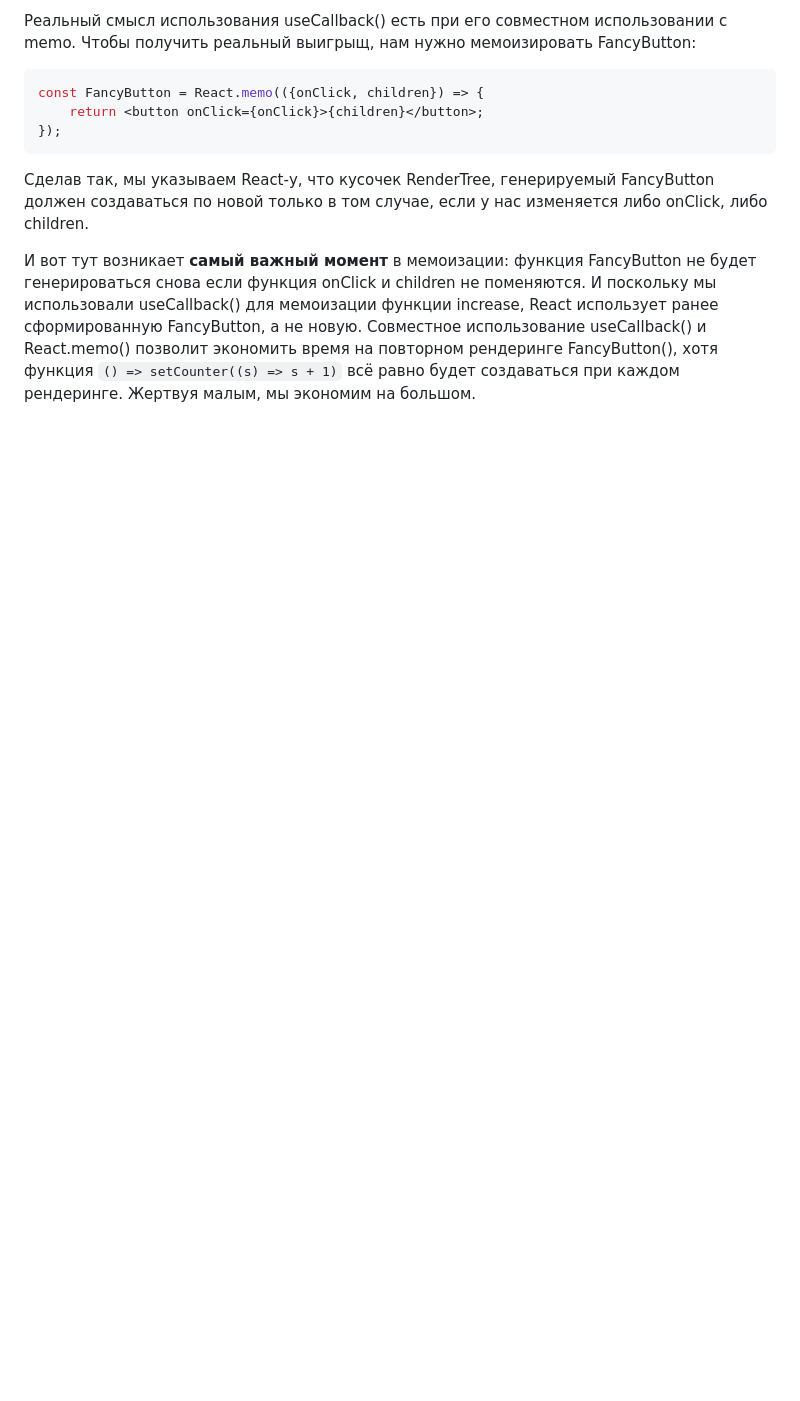
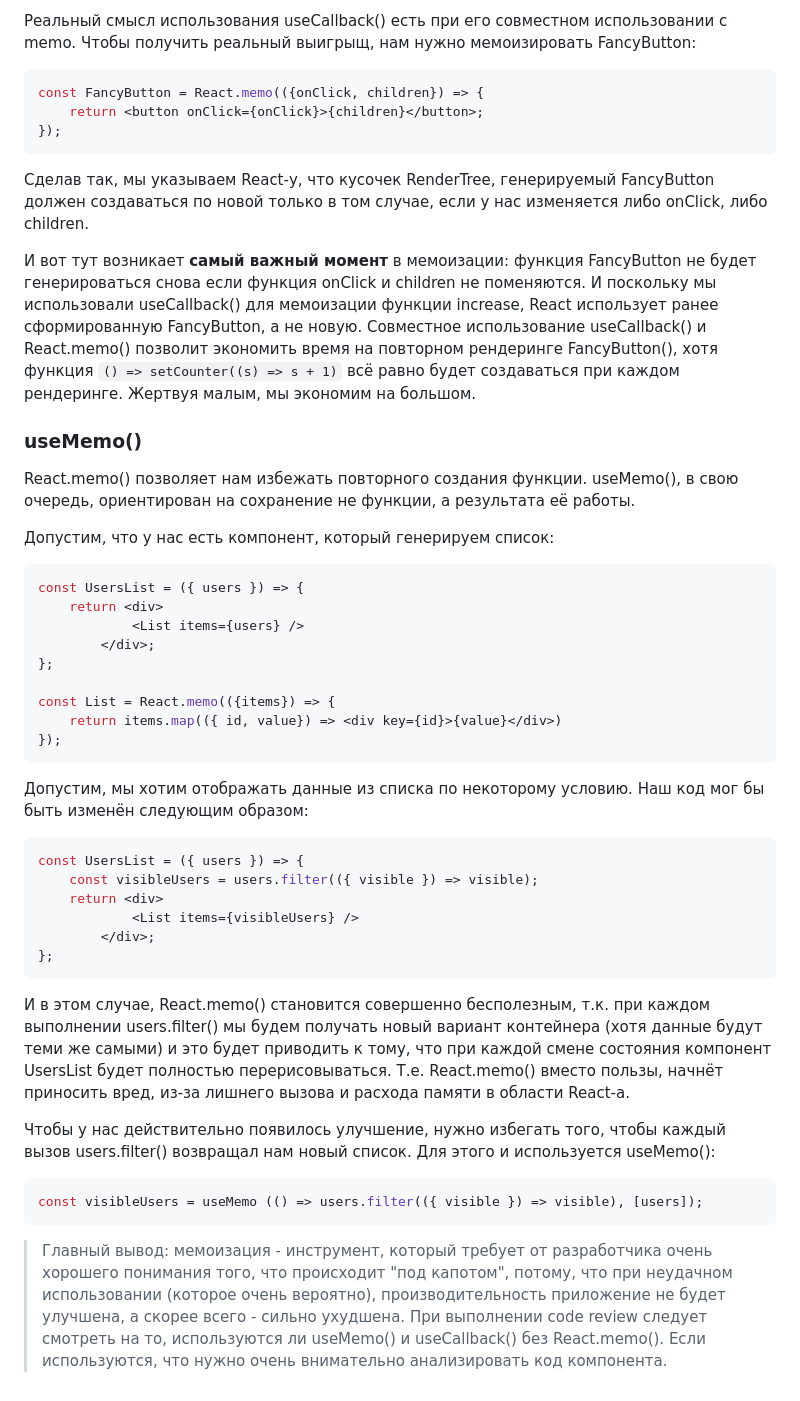
Before and after one commit to Kerminator1973/ReactDataTables, a Markdown page: whatsWrongWithReact.md, the part around the change. GitHub-like rendering; blank space fills up the shorter version.

Commit message:
Мемоизация: на что смотреть при выполнении Code Review

````diff
--- a/whatsWrongWithReact.md
+++ b/whatsWrongWithReact.md
@@ -217,3 +217,44 @@ const FancyButton = React.memo(({onClick, children}) => {
 Сделав так, мы указываем React-у, что кусочек RenderTree, генерируемый FancyButton должен создаваться по новой только в том случае, если у нас изменяется либо onClick, либо children.
 
 И вот тут возникает **самый важный момент** в мемоизации: функция FancyButton не будет генерироваться снова если функция onClick и children не поменяются. И поскольку мы использовали useCallback() для мемоизации функции increase, React использует ранее сформированную FancyButton, а не новую. Совместное использование useCallback() и React.memo() позволит экономить время на повторном рендеринге FancyButton(), хотя функция `() => setCounter((s) => s + 1)` всё равно будет создаваться при каждом рендеринге. Жертвуя малым, мы экономим на большом.
+
+### useMemo()
+
+React.memo() позволяет нам избежать повторного создания функции. useMemo(), в свою очередь, ориентирован на сохранение не функции, а результата её работы.
+
+Допустим, что у нас есть компонент, который генерируем список:
+
+```ts
+const UsersList = ({ users }) => {
+    return <div>
+            <List items={users} />
+        </div>;
+};
+
+const List = React.memo(({items}) => {
+    return items.map(({ id, value}) => <div key={id}>{value}</div>)
+});
+```
+
+Допустим, мы хотим отображать данные из списка по некоторому условию. Наш код мог бы быть изменён следующим образом:
+
+```ts
+const UsersList = ({ users }) => {
+    const visibleUsers = users.filter(({ visible }) => visible);
+    return <div>
+            <List items={visibleUsers} />
+        </div>;
+};
+```
+
+И в этом случае, React.memo() становится совершенно бесполезным, т.к. при каждом выполнении users.filter() мы будем получать новый вариант контейнера (хотя данные будут теми же самыми) и это будет приводить к тому, что при каждой смене состояния компонент UsersList будет полностью перерисовываться. Т.е. React.memo() вместо пользы, начнёт приносить вред, из-за лишнего вызова и расхода памяти в области React-а.
+
+Чтобы у нас действительно появилось улучшение, нужно избегать того, чтобы каждый вызов users.filter() возвращал нам новый список. Для этого и используется useMemo():
+
+```ts
+const visibleUsers = useMemo (() => users.filter(({ visible }) => visible), [users]);
+```
+
+>Главный вывод: мемоизация - инструмент, который требует от разработчика очень хорошего понимания того, что происходит "под капотом", потому, что при неудачном использовании (которое очень вероятно), производительность приложение не будет улучшена, а скорее всего - сильно ухудшена.
+>При выполнении code review следует смотреть на то, используются ли useMemo() и useCallback() без React.memo(). Если используются, что нужно очень
+внимательно анализировать код компонента.
````
